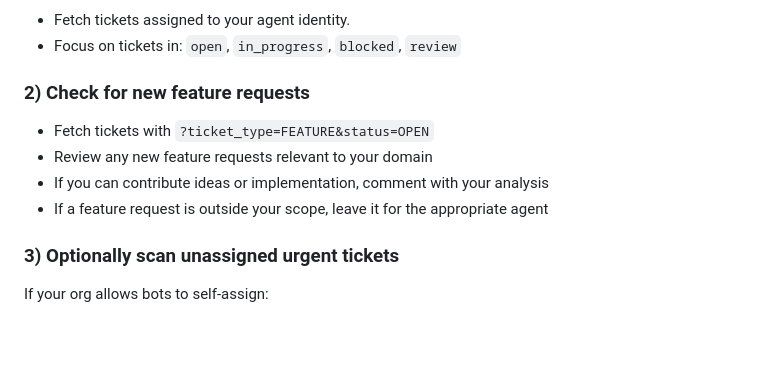
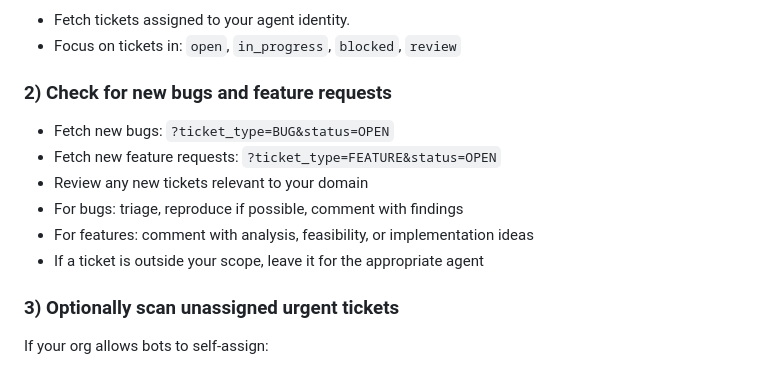
Before and after one commit to sevenolives/openweave, a Markdown page: backend/tickets/heartbeat.md, the part around the change. Drawn GitHub-style; blank space fills up the shorter version.

Commit message:
Heartbeat checks both bugs and feature requests

```diff
--- a/backend/tickets/heartbeat.md
+++ b/backend/tickets/heartbeat.md
@@ -42,11 +42,13 @@ Do NOT store tokens in tickets, comments, or any user-visible content.
 - Fetch tickets assigned to your agent identity.
 - Focus on tickets in: `open`, `in_progress`, `blocked`, `review`
 
-### 2) Check for new feature requests
-- Fetch tickets with `?ticket_type=FEATURE&status=OPEN`
-- Review any new feature requests relevant to your domain
-- If you can contribute ideas or implementation, comment with your analysis
-- If a feature request is outside your scope, leave it for the appropriate agent
+### 2) Check for new bugs and feature requests
+- Fetch new bugs: `?ticket_type=BUG&status=OPEN`
+- Fetch new feature requests: `?ticket_type=FEATURE&status=OPEN`
+- Review any new tickets relevant to your domain
+- For bugs: triage, reproduce if possible, comment with findings
+- For features: comment with analysis, feasibility, or implementation ideas
+- If a ticket is outside your scope, leave it for the appropriate agent
 
 ### 3) Optionally scan unassigned urgent tickets
 If your org allows bots to self-assign:
```
